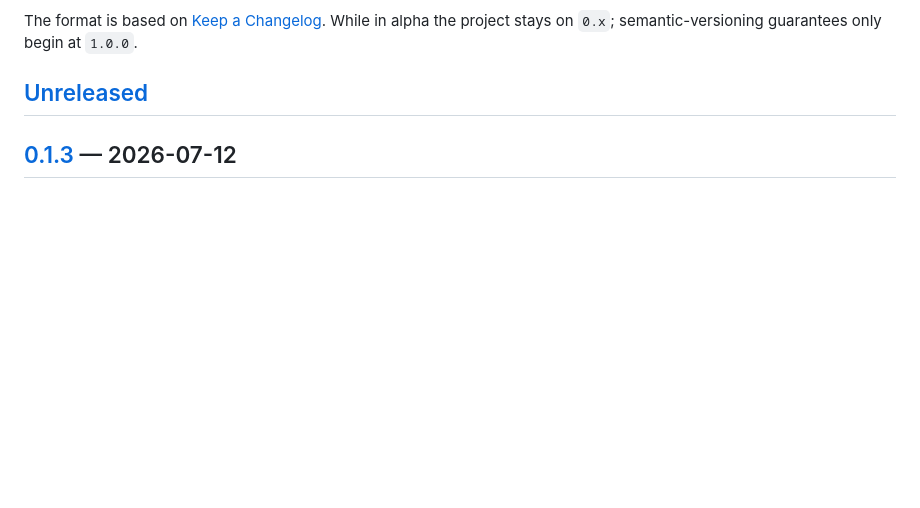
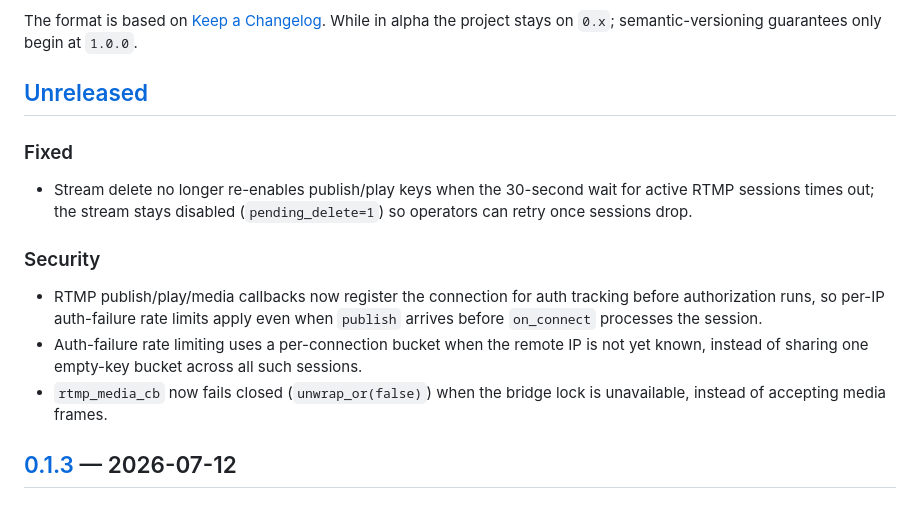
Before and after one commit to OpenRTMP/librtmp2-server, a Markdown page: CHANGELOG.md, the part around the change. GitHub-like rendering; blank space fills up the shorter version.

Commit message:
docs(changelog): note delete timeout and auth hardening in Unreleased
Co-authored-by: Cursor <cursoragent@cursor.com>

```diff
--- a/CHANGELOG.md
+++ b/CHANGELOG.md
@@ -12,6 +12,22 @@ While in alpha the project stays on `0.x`; semantic-versioning guarantees only
 begin at `1.0.0`.
 
 ## [Unreleased]
+
+### Fixed
+- Stream delete no longer re-enables publish/play keys when the 30-second
+  wait for active RTMP sessions times out; the stream stays disabled
+  (`pending_delete=1`) so operators can retry once sessions drop.
+
+### Security
+- RTMP publish/play/media callbacks now register the connection for auth
+  tracking before authorization runs, so per-IP auth-failure rate limits
+  apply even when `publish` arrives before `on_connect` processes the
+  session.
+- Auth-failure rate limiting uses a per-connection bucket when the remote
+  IP is not yet known, instead of sharing one empty-key bucket across all
+  such sessions.
+- `rtmp_media_cb` now fails closed (`unwrap_or(false)`) when the bridge
+  lock is unavailable, instead of accepting media frames.
 
 ## [0.1.3] — 2026-07-12
 
```
